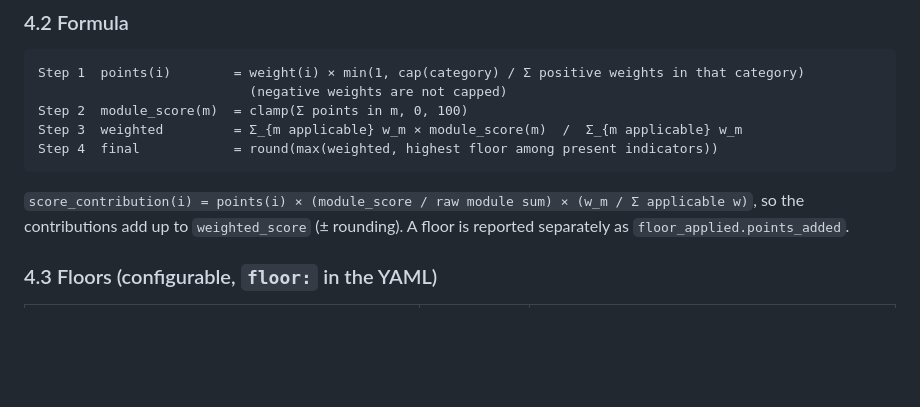
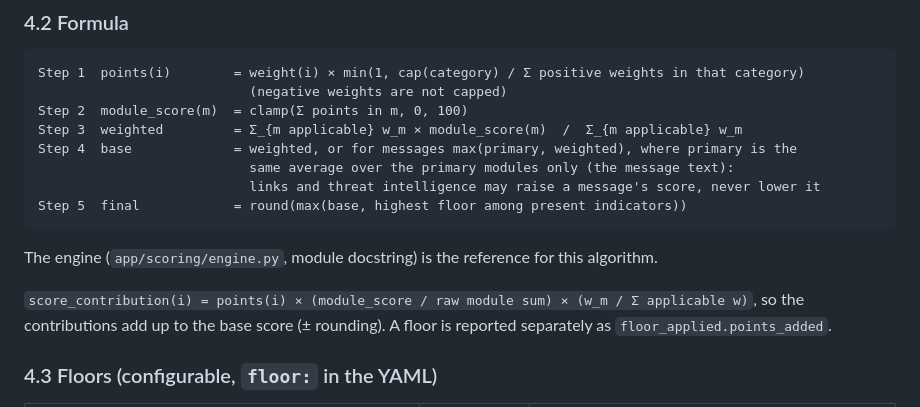
Before and after one commit to Spandan314/QRGUARD, a Markdown page: docs/risk-scoring.md, the part around the change. GitHub-like rendering; blank space fills up the shorter version.

````diff
--- a/docs/risk-scoring.md
+++ b/docs/risk-scoring.md
@@ -148,11 +148,16 @@ Step 1  points(i)        = weight(i) × min(1, cap(category) / Σ positive weigh
                            (negative weights are not capped)
 Step 2  module_score(m)  = clamp(Σ points in m, 0, 100)
 Step 3  weighted         = Σ_{m applicable} w_m × module_score(m)  /  Σ_{m applicable} w_m
-Step 4  final            = round(max(weighted, highest floor among present indicators))
+Step 4  base             = weighted, or for messages max(primary, weighted), where primary is the
+                           same average over the primary modules only (the message text):
+                           links and threat intelligence may raise a message's score, never lower it
+Step 5  final            = round(max(base, highest floor among present indicators))
 ```
 
+The engine (`app/scoring/engine.py`, module docstring) is the reference for this algorithm.
+
 `score_contribution(i) = points(i) × (module_score / raw module sum) × (w_m / Σ applicable w)`,
-so the contributions add up to `weighted_score` (± rounding). A floor is reported separately as
+so the contributions add up to the base score (± rounding). A floor is reported separately as
 `floor_applied.points_added`.
 
 ### 4.3 Floors (configurable, `floor:` in the YAML)
````
Also changed, not shown: README.md (+10 -10 lines), docs/security.md (+2 -2 lines).
